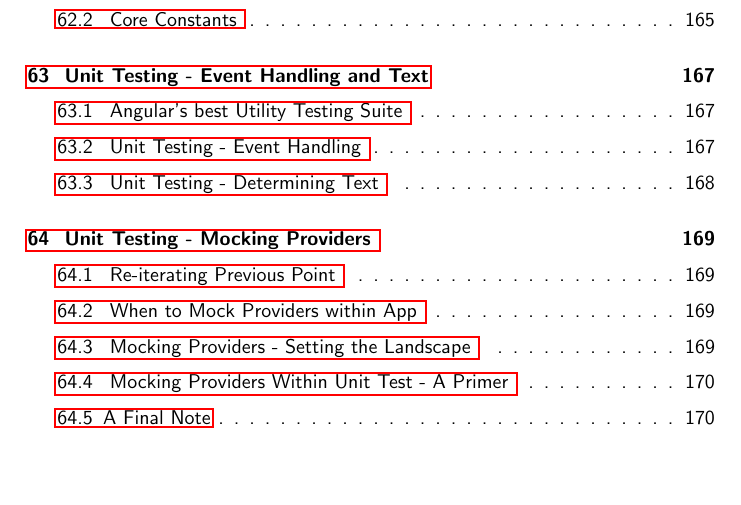
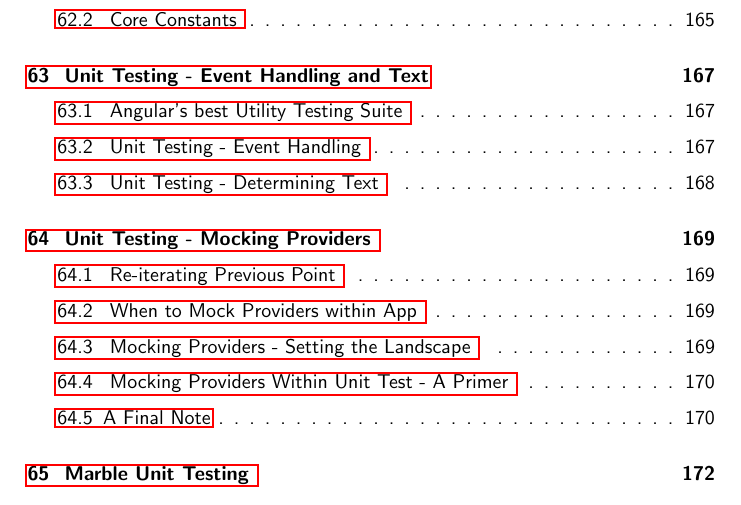
Before and after one commit to razroo/angular-content, a LaTeX document (main.tex, which reads unit-testing/marble-unit-testing/marble-unit-testing.tex): part of page 12 of 223 before the commit and part of page 12 of 224 after it, cut so that both start at the same text. Compiled offline with pdfLaTeX.

Commit message:
Add chapter for marble unit testing to the book.

```diff
--- /dev/null
+++ b/unit-testing/marble-unit-testing/marble-unit-testing.tex
@@ -0,0 +1,2 @@
+\maketitle{}
+\section{ Marble Unit Testing }
```
Also changed, not shown: main.tex (+1 -0 lines).
